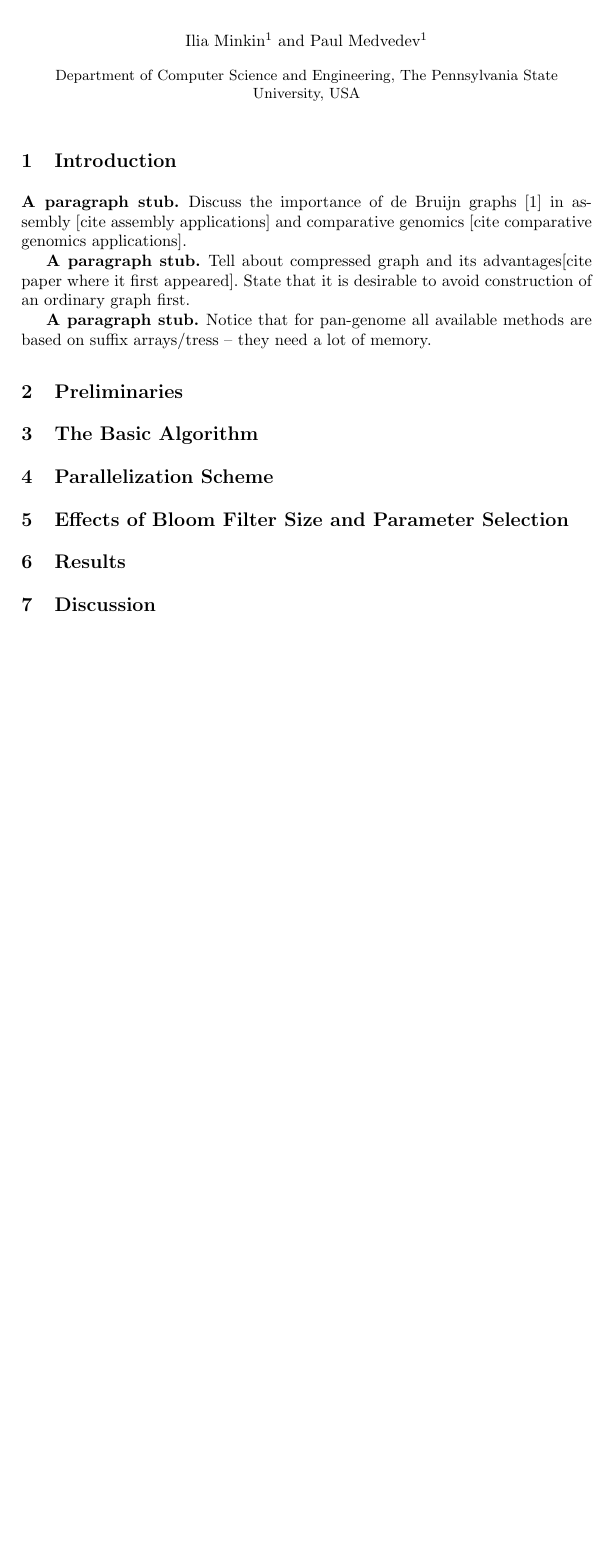
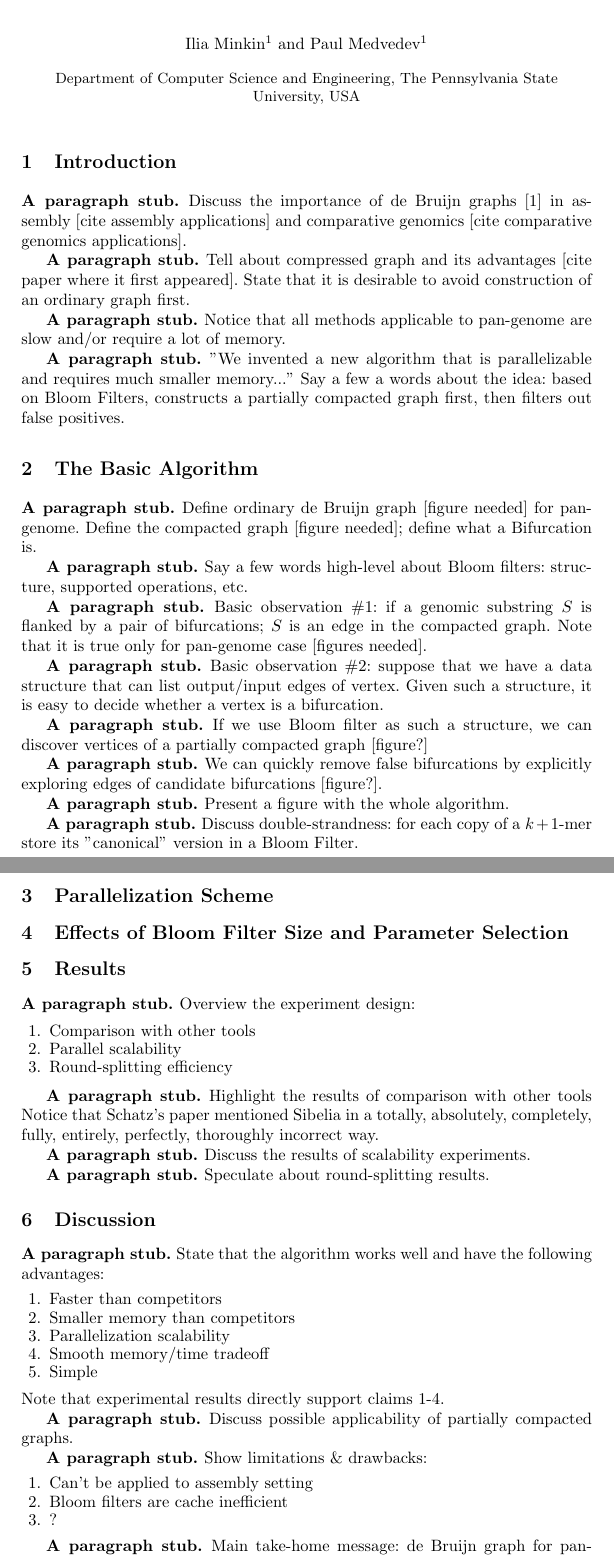
Before and after one commit to medvedevgroup/TwoPaCo, a LaTeX paper (paper/paper.tex): part of the page before the commit and two parts of pages 1 and 2 of 2 after it, the two joined at a grey line, cut so that both start at the same text, the shorter picture padded with empty space. Compiled offline with pdfLaTeX.

Commit message:
Working on it

```diff
--- a/paper/paper.tex
+++ b/paper/paper.tex
@@ -11,18 +11,79 @@
 
 \stub Discuss the importance of de Bruijn graphs \cite{bruijn1946combinatorial} in assembly [cite assembly applications]  and comparative genomics [cite comparative genomics applications].
 
-\stub Tell about compressed graph and its  advantages[cite paper where it first appeared].
+\stub Tell about compressed graph and its  advantages [cite paper where it first appeared].
 State that it is desirable to avoid construction of an ordinary graph first.
 
-\stub Notice that for pan-genome all available methods are based on suffix arrays/tress  -- they need a lot of memory.
+\stub Notice that all methods applicable to pan-genome are slow and/or require a lot of memory.
+
+\stub "We invented a new algorithm that is parallelizable and requires much smaller memory..."
+Say a few a words about the idea: based on Bloom Filters, constructs a partially compacted graph first, then filters out false positives.
+
+\section{The Basic Algorithm}
+\stub Define ordinary de Bruijn graph [figure needed] for pan-genome.
+Define the compacted graph [figure needed]; define what a Bifurcation is.
+
+\stub Say a few words high-level about Bloom filters: structure, supported operations, etc.
+
+\stub Basic observation \#1: if a genomic substring $S$ is flanked by a pair of bifurcations; $S$ is an edge in the compacted graph.
+Note that it is true only for pan-genome case [figures needed].
+
+\stub Basic observation \#2: suppose that we have a data structure that can list output/input edges of vertex.
+Given such a structure, it is easy to decide whether a vertex is a bifurcation.
+
+\stub If we use Bloom filter as such a structure, we can discover vertices of a partially compacted graph [figure?]
+
+\stub We can quickly remove false bifurcations by explicitly exploring edges of candidate bifurcations  [figure?].
+
+\stub Present a figure with the whole algorithm.
+
+\stub Discuss double-strandness: for each copy of a $k + 1$-mer store its "canonical" version in a Bloom Filter.
 
 
-\section{Preliminaries}
-\section{The Basic Algorithm}
+
 \section{Parallelization Scheme}
 \section{Effects of Bloom Filter Size  and Parameter Selection}
 \section{Results}
+\stub Overview the experiment design:
+
+\begin{enumerate}
+	\item Comparison with other tools
+	\item Parallel scalability
+	\item Round-splitting efficiency
+\end{enumerate}
+
+\stub Highlight the results of comparison with other tools
+Notice that Schatz's paper mentioned Sibelia in a totally, absolutely, completely, fully, entirely, perfectly, thoroughly incorrect way.
+
+\stub Discuss the results of scalability experiments.
+
+\stub Speculate about round-splitting results.
+
 \section{Discussion}
+
+\stub State that the algorithm works well and have the following advantages:
+\begin{enumerate}
+	\item Faster than competitors
+	\item Smaller memory than competitors
+	\item Parallelization scalability
+	\item Smooth memory/time tradeoff
+	\item Simple
+\end{enumerate}
+Note that experimental results directly support claims 1-4.
+
+\stub Discuss possible applicability of partially compacted graphs.
+
+\stub Show limitations \& drawbacks:
+\begin{enumerate}
+	\item Can't be applied to assembly setting
+	\item Bloom filters are cache inefficient
+	\item ?
+\end{enumerate}
+
+\stub Main take-home message: de Bruijn graph for pan-genome are easy to construct, and can form the backbone of sequence genome comparison:
+reference/variant representation, alignment and synteny blocks construction.
+
+\textbf{Acknowledgements.} Say thanks to Daniel Lemire, author of \cite{lemire2010recursive} for his enormous support.
 
 \bibliographystyle{splncs03}
 \bibliography{bibliography}
```
Also changed, not shown: paper/bibliography.bib (+11 -0 lines), paper/paper.pdf.
